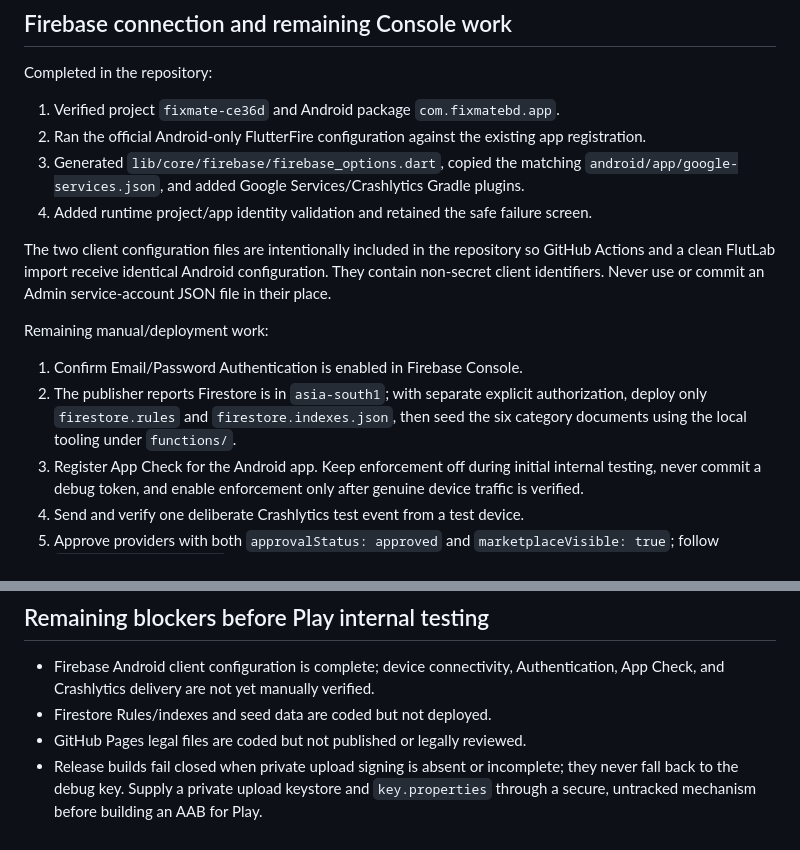
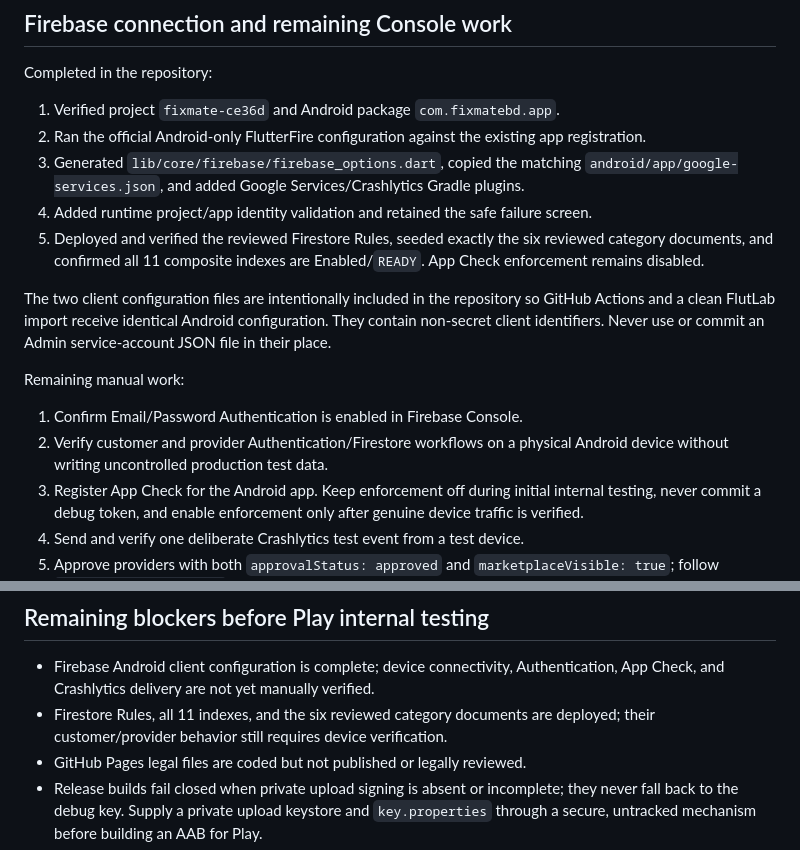
Before and after one commit to ForhanShahriarFahim/fixmate-app, a Markdown page: docs/FLUTLAB_READINESS.md, 2 parts joined by grey strips. Rendered like a GitHub page.

Commit message:
Update FlutLab deployment status

```diff
--- a/docs/FLUTLAB_READINESS.md
+++ b/docs/FLUTLAB_READINESS.md
@@ -52,19 +52,20 @@ Completed in the repository:
    Gradle plugins.
 4. Added runtime project/app identity validation and retained the safe failure
    screen.
+5. Deployed and verified the reviewed Firestore Rules, seeded exactly the six
+   reviewed category documents, and confirmed all 11 composite indexes are
+   Enabled/`READY`. App Check enforcement remains disabled.
 
 The two client configuration files are intentionally included in the
 repository so GitHub Actions and a clean FlutLab import receive identical
 Android configuration. They contain non-secret client identifiers. Never use
 or commit an Admin service-account JSON file in their place.
 
-Remaining manual/deployment work:
+Remaining manual work:
 
 1. Confirm Email/Password Authentication is enabled in Firebase Console.
-2. The publisher reports Firestore is in `asia-south1`; with separate explicit
-   authorization, deploy only
-   `firestore.rules` and `firestore.indexes.json`, then seed the six category
-   documents using the local tooling under `functions/`.
+2. Verify customer and provider Authentication/Firestore workflows on a
+   physical Android device without writing uncontrolled production test data.
 3. Register App Check for the Android app. Keep enforcement off during initial
    internal testing, never commit a debug token, and enable enforcement only
    after genuine device traffic is verified.
@@ -91,7 +92,8 @@ Remaining manual/deployment work:
 - Firebase Android client configuration is complete; device connectivity,
   Authentication, App Check, and Crashlytics delivery are not yet manually
   verified.
-- Firestore Rules/indexes and seed data are coded but not deployed.
+- Firestore Rules, all 11 indexes, and the six reviewed category documents are
+  deployed; their customer/provider behavior still requires device verification.
 - GitHub Pages legal files are coded but not published or legally reviewed.
 - Release builds fail closed when private upload signing is absent or
   incomplete; they never fall back to the debug key. Supply a private upload
```
